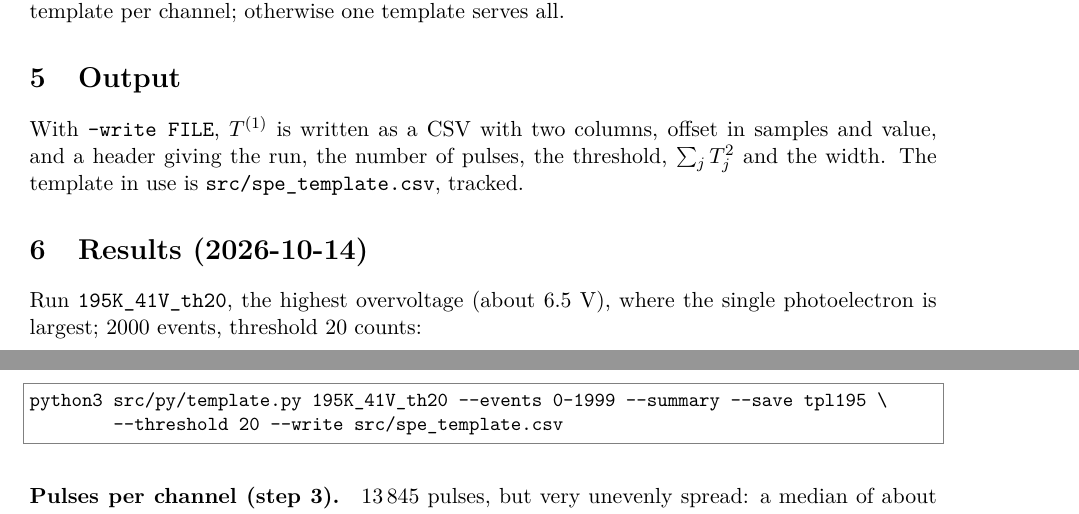
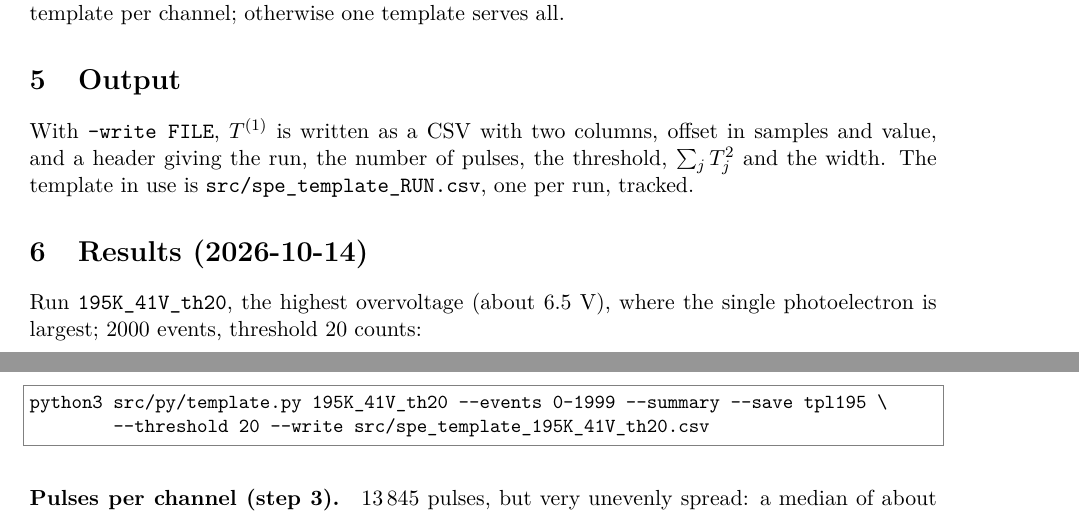
Before and after one commit to jjgomezcadenas/BGOTSCAN, a LaTeX document (docs/template_doc.tex): two parts of pages 3 and 4 of 5, joined at a grey line, cut so that both start at the same text. Compiled offline with pdfLaTeX.

Commit message:
Template file named per run: src/spe_template_195K_41V_th20.csv
Co-Authored-By: Claude Fable 5.1 <noreply@anthropic.com>

```diff
--- a/docs/template_doc.tex
+++ b/docs/template_doc.tex
@@ -188,7 +188,7 @@ one template serves all.
 With \code{--write FILE}, $T^{(1)}$ is written as a CSV with two columns,
 offset in samples and value, and a header giving the run, the number of
 pulses, the threshold, $\sum_j T_j^2$ and the width. The template in use
-is \code{src/spe\_template.csv}, tracked.
+is \code{src/spe\_template\_RUN.csv}, one per run, tracked.
 
 \section{Results (2026-10-14)}
 
@@ -196,7 +196,7 @@ Run \code{195K\_41V\_th20}, the highest overvoltage (about 6.5~V), where the
 single photoelectron is largest; 2000 events, threshold 20 counts:
 \begin{lstlisting}
 python3 src/py/template.py 195K_41V_th20 --events 0-1999 --summary --save tpl195 \
-        --threshold 20 --write src/spe_template.csv
+        --threshold 20 --write src/spe_template_195K_41V_th20.csv
 \end{lstlisting}
 
 \paragraph{Pulses per channel (step 3).} 13\,845 pulses, but very
```
Also changed, not shown: ANALYSIS.md (+1 -1 lines), src/spe_template_195K_41V_th20.csv (renamed from src/spe_template.csv).
